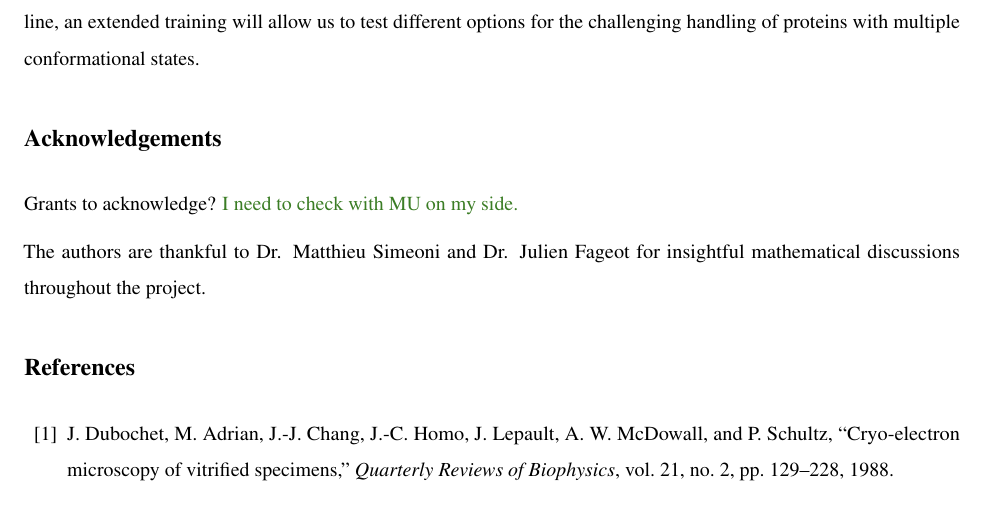
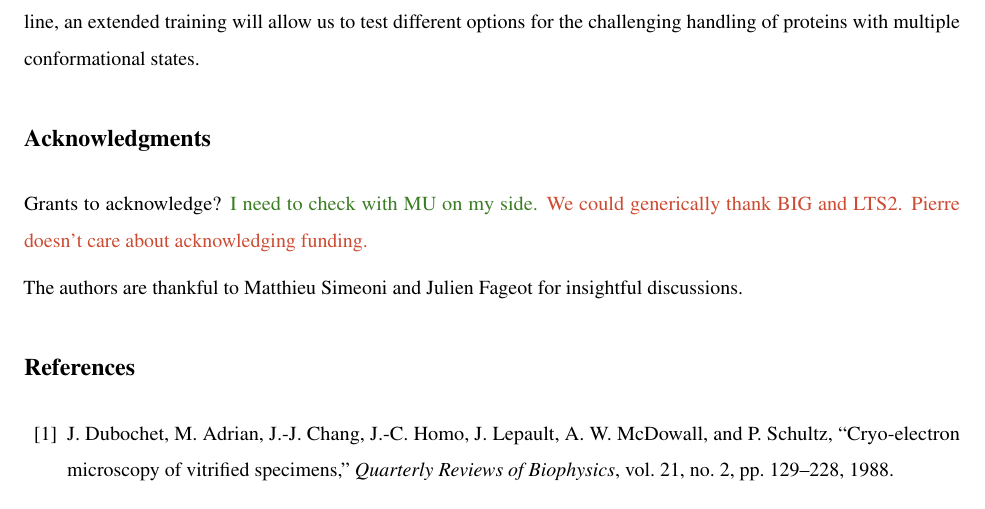
Before and after one commit to mdeff/paper-cryoem-orientation-recovery, a LaTeX paper (main.tex, which reads sections/5_acknowledgements.tex, sections/5_acknowledgments.tex): part of page 20 of 25, cut so that both start at the same text. Compiled offline with pdfLaTeX.

Commit message:
acknowledgments

```diff
--- a/main.tex
+++ b/main.tex
@@ -46,7 +46,7 @@
 \input{sections/2_method}
 \input{sections/3_results}
 \input{sections/4_conclusion}
-\input{sections/5_acknowledgements}
+\input{sections/5_acknowledgments}
 
 
 \bibliographystyle{IEEEtran}
--- a/sections/5_acknowledgements.tex
+++ /dev/null
@@ -1,6 +0,0 @@
-
-\section*{Acknowledgements}
-
-Grants to acknowledge? \lau{I need to check with MU on my side.}
-
-The authors are thankful to Dr. Matthieu Simeoni and Dr. Julien Fageot for insightful mathematical discussions throughout the project.
--- /dev/null
+++ b/sections/5_acknowledgments.tex
@@ -0,0 +1,6 @@
+\section*{Acknowledgments}
+
+Grants to acknowledge? \lau{I need to check with MU on my side.}
+\mdeff{We could generically thank BIG and LTS2. Pierre doesn't care about acknowledging funding.}
+
+The authors are thankful to Matthieu Simeoni and Julien Fageot for insightful discussions.
```
Also changed, not shown: main.tex (1 more changed lines).
